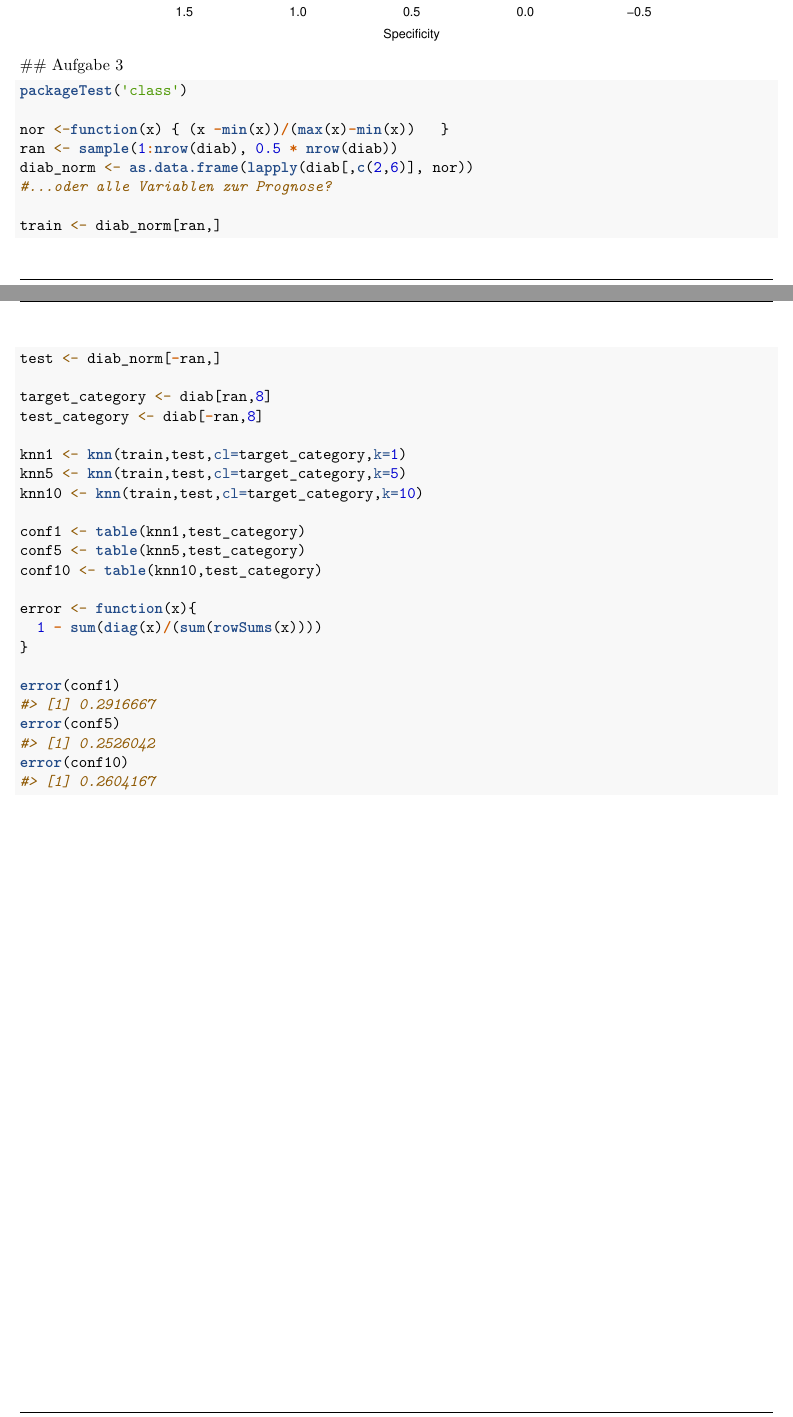
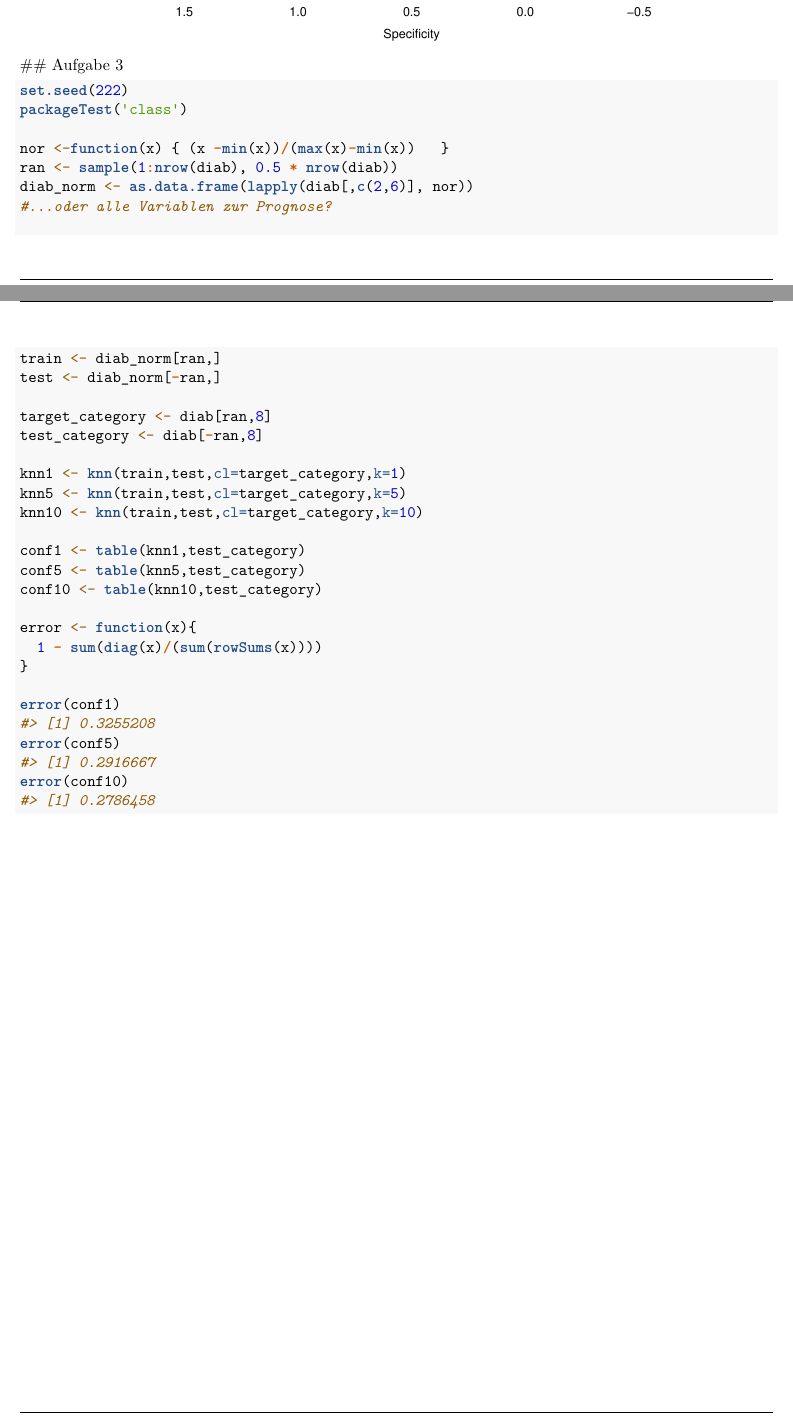
Before and after one commit to maxneuds/multivariate-statistics, an R Markdown document (praktikum_09/bericht_09.Rmd): two parts of pages 3 and 4 of 4, joined at a grey line, cut so that both start at the same text. Rendered offline with R 4.5, knitr and Pandoc, then LaTeX, with nearby package versions; a font, style sheet, LaTeX package, included part or bibliography that could not be used is replaced or left out.

Commit message:
Aufgabe 3 fertig bis auf Vergleich mit Blatt 8

````diff
--- a/praktikum_09/bericht_09.Rmd
+++ b/praktikum_09/bericht_09.Rmd
@@ -142,6 +142,7 @@ points(specificity, sensitivity, col="red", pch = 16)
 ## Aufgabe 3
 
 ```{r}
+set.seed(222)
 packageTest('class')
 
 nor <-function(x) { (x -min(x))/(max(x)-min(x))   }
````
